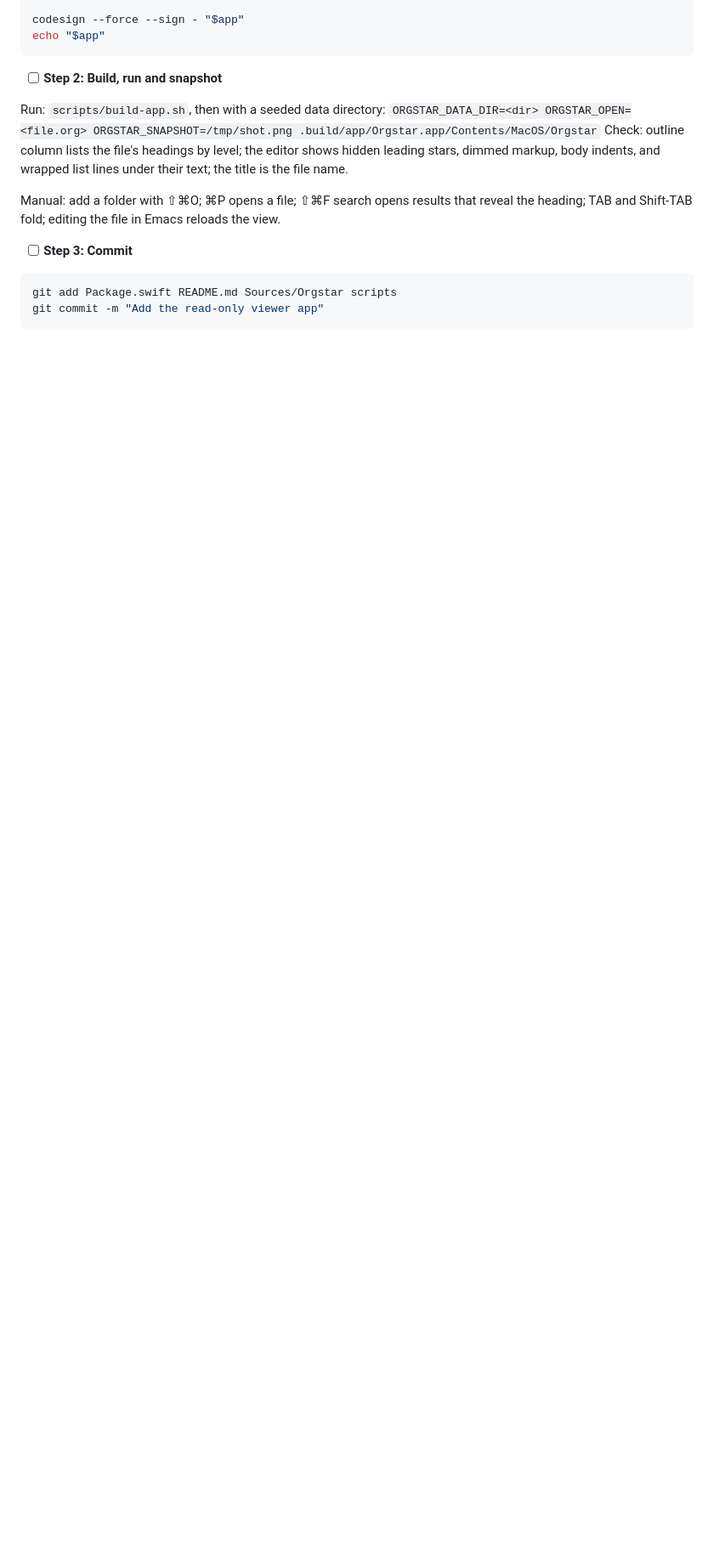
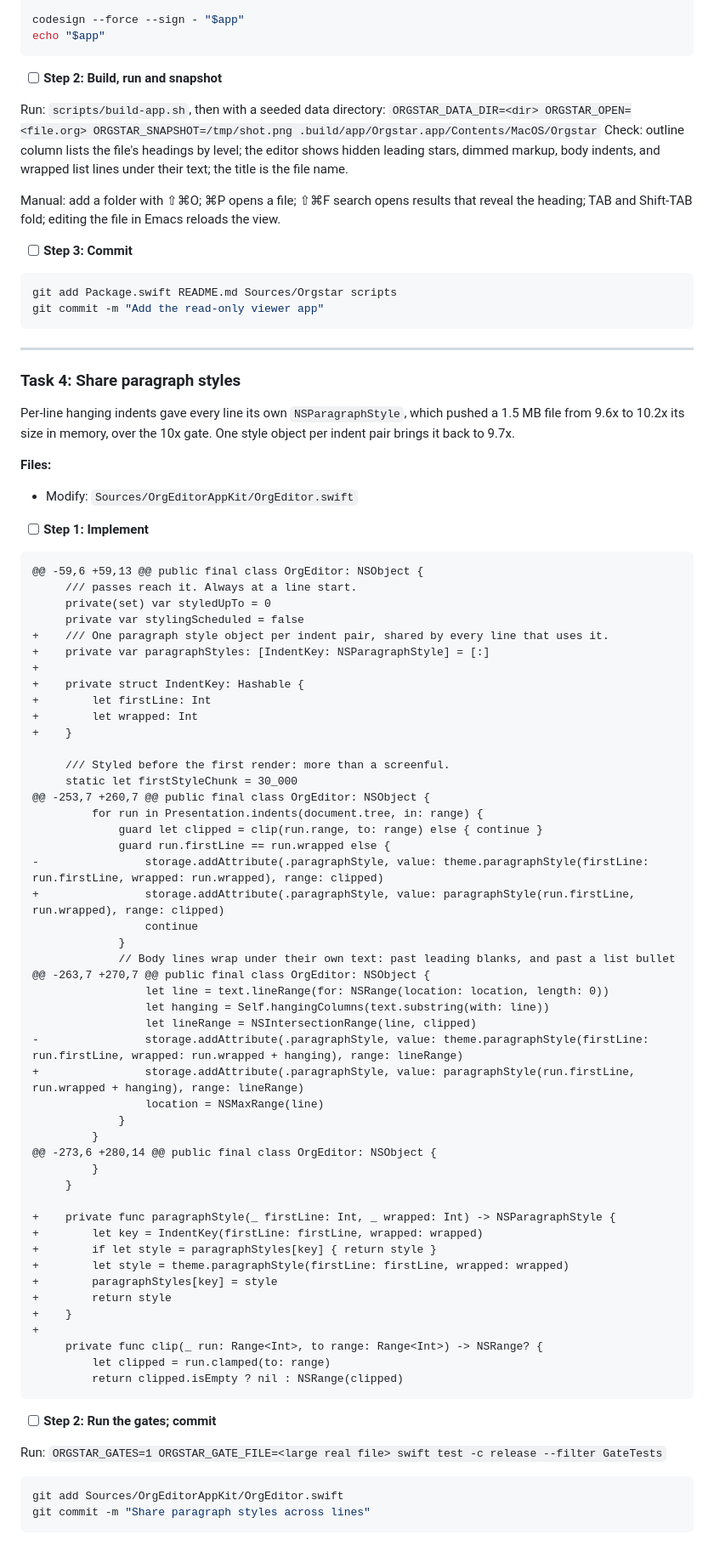
Before and after one commit to krazywarez/orgstar, a Markdown page: docs/plans/2026-10-04-viewer.md, the part around the change. Shown at 85% size. GitHub-like rendering; blank space fills up the shorter version.

Commit message:
Add paragraph style sharing to the viewer plan

````diff
--- a/docs/plans/2026-10-04-viewer.md
+++ b/docs/plans/2026-10-04-viewer.md
@@ -1612,3 +1612,73 @@ Manual: add a folder with ⇧⌘O; ⌘P opens a file; ⇧⌘F search opens resul
 git add Package.swift README.md Sources/Orgstar scripts
 git commit -m "Add the read-only viewer app"
 ```
+
+---
+
+### Task 4: Share paragraph styles
+
+Per-line hanging indents gave every line its own `NSParagraphStyle`, which pushed a 1.5 MB file from 9.6x to 10.2x its size in memory, over the 10x gate. One style object per indent pair brings it back to 9.7x.
+
+**Files:**
+- Modify: `Sources/OrgEditorAppKit/OrgEditor.swift`
+
+- [ ] **Step 1: Implement**
+
+```diff
+@@ -59,6 +59,13 @@ public final class OrgEditor: NSObject {
+     /// passes reach it. Always at a line start.
+     private(set) var styledUpTo = 0
+     private var stylingScheduled = false
++    /// One paragraph style object per indent pair, shared by every line that uses it.
++    private var paragraphStyles: [IndentKey: NSParagraphStyle] = [:]
++
++    private struct IndentKey: Hashable {
++        let firstLine: Int
++        let wrapped: Int
++    }
+
+     /// Styled before the first render: more than a screenful.
+     static let firstStyleChunk = 30_000
+@@ -253,7 +260,7 @@ public final class OrgEditor: NSObject {
+         for run in Presentation.indents(document.tree, in: range) {
+             guard let clipped = clip(run.range, to: range) else { continue }
+             guard run.firstLine == run.wrapped else {
+-                storage.addAttribute(.paragraphStyle, value: theme.paragraphStyle(firstLine: run.firstLine, wrapped: run.wrapped), range: clipped)
++                storage.addAttribute(.paragraphStyle, value: paragraphStyle(run.firstLine, run.wrapped), range: clipped)
+                 continue
+             }
+             // Body lines wrap under their own text: past leading blanks, and past a list bullet
+@@ -263,7 +270,7 @@ public final class OrgEditor: NSObject {
+                 let line = text.lineRange(for: NSRange(location: location, length: 0))
+                 let hanging = Self.hangingColumns(text.substring(with: line))
+                 let lineRange = NSIntersectionRange(line, clipped)
+-                storage.addAttribute(.paragraphStyle, value: theme.paragraphStyle(firstLine: run.firstLine, wrapped: run.wrapped + hanging), range: lineRange)
++                storage.addAttribute(.paragraphStyle, value: paragraphStyle(run.firstLine, run.wrapped + hanging), range: lineRange)
+                 location = NSMaxRange(line)
+             }
+         }
+@@ -273,6 +280,14 @@ public final class OrgEditor: NSObject {
+         }
+     }
+
++    private func paragraphStyle(_ firstLine: Int, _ wrapped: Int) -> NSParagraphStyle {
++        let key = IndentKey(firstLine: firstLine, wrapped: wrapped)
++        if let style = paragraphStyles[key] { return style }
++        let style = theme.paragraphStyle(firstLine: firstLine, wrapped: wrapped)
++        paragraphStyles[key] = style
++        return style
++    }
++
+     private func clip(_ run: Range<Int>, to range: Range<Int>) -> NSRange? {
+         let clipped = run.clamped(to: range)
+         return clipped.isEmpty ? nil : NSRange(clipped)
+```
+
+- [ ] **Step 2: Run the gates; commit**
+
+Run: `ORGSTAR_GATES=1 ORGSTAR_GATE_FILE=<large real file> swift test -c release --filter GateTests`
+
+```bash
+git add Sources/OrgEditorAppKit/OrgEditor.swift
+git commit -m "Share paragraph styles across lines"
+```
````
